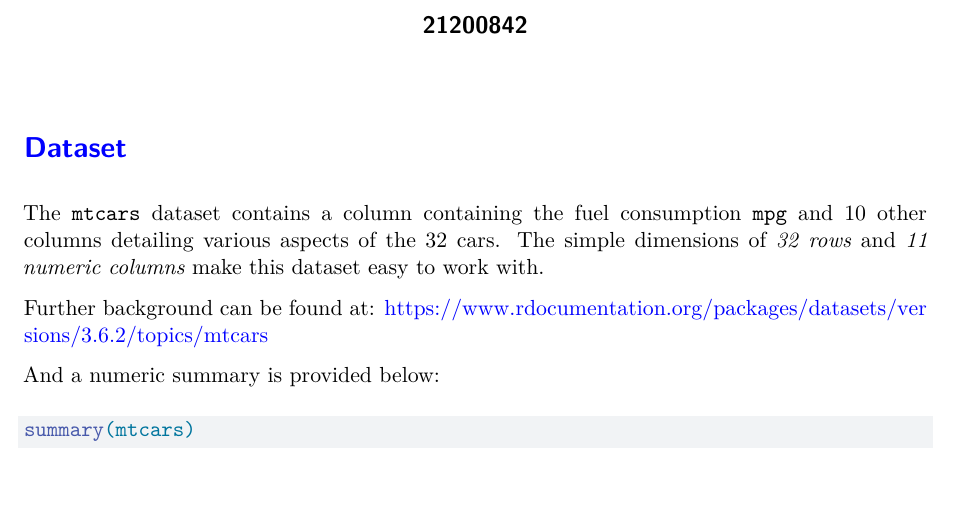
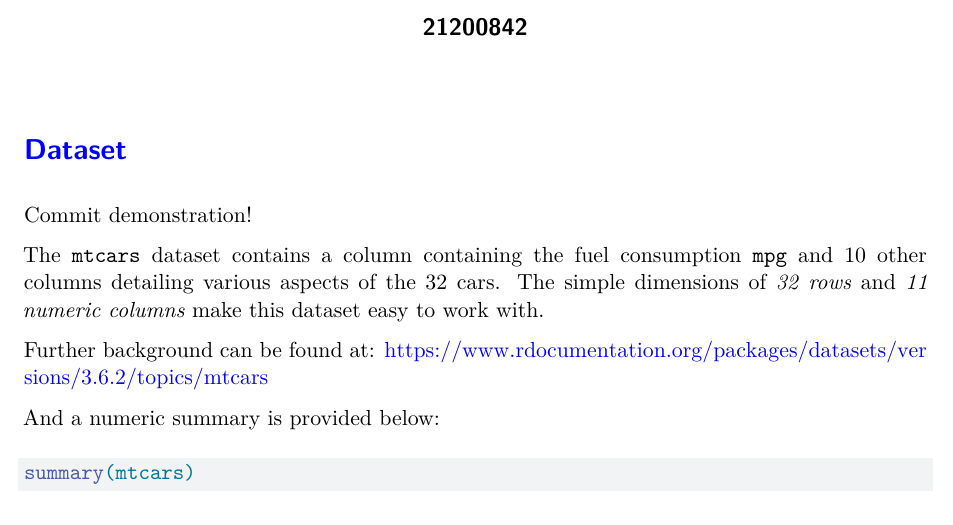
Before and after one commit to endaflynn198/Quarto-Example, a Quarto document (Homework 1.qmd): part of page 1 of 2, cut so that both start at the same text, the shorter picture padded with empty space. Rendered offline with R 4.5, knitr and Pandoc in place of Quarto, then LaTeX, with nearby package versions.

Commit message:
Demonstration of commit

```diff
--- a/Homework 1.qmd
+++ b/Homework 1.qmd
@@ -8,6 +8,8 @@ editor: visual
 ---
 
 # \textcolor{blue}{Dataset}
+
+Commit demonstration!
 
 The `mtcars` dataset contains a column containing the fuel consumption `mpg` and 10 other columns detailing various aspects of the 32 cars. The simple dimensions of *32 rows* and *11 numeric columns* make this dataset easy to work with.
 
```
